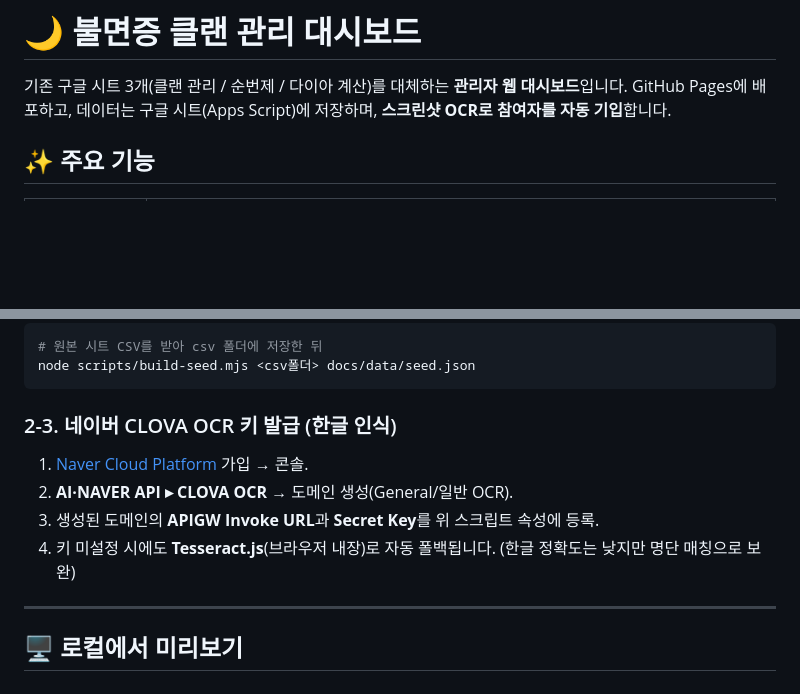
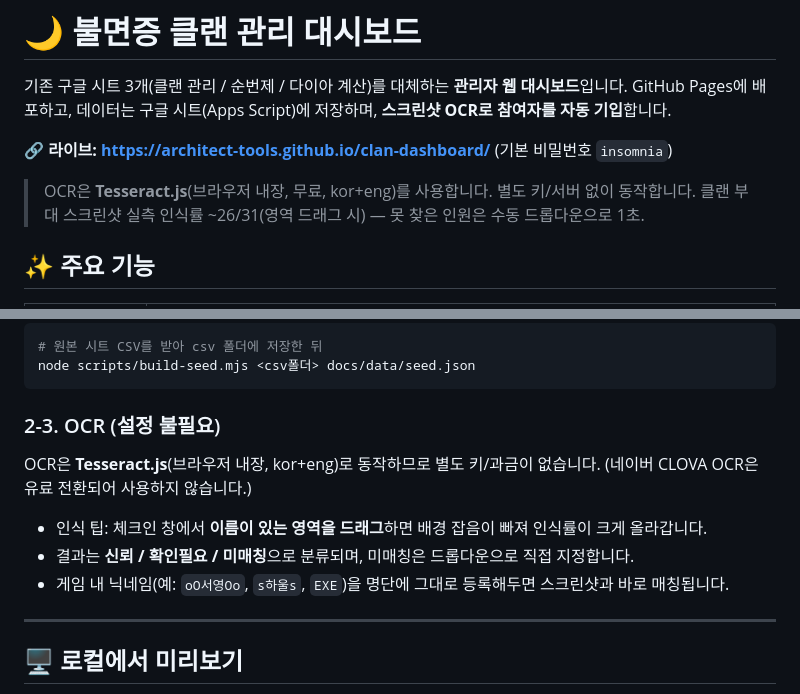
Before and after one commit to architect-tools/clan-dashboard, a Markdown page: README.md, 2 parts joined by grey strips. GitHub-like rendering; blank space fills up the shorter version.

Commit message:
docs: README — Tesseract OCR 반영 + 라이브 URL
Co-Authored-By: Claude Opus 4.8 <noreply@anthropic.com>

````diff
--- a/README.md
+++ b/README.md
@@ -2,6 +2,11 @@
 
 기존 구글 시트 3개(클랜 관리 / 순번제 / 다이아 계산)를 대체하는 **관리자 웹 대시보드**입니다.
 GitHub Pages에 배포하고, 데이터는 구글 시트(Apps Script)에 저장하며, **스크린샷 OCR로 참여자를 자동 기입**합니다.
+
+**🔗 라이브: https://architect-tools.github.io/clan-dashboard/** (기본 비밀번호 `insomnia`)
+
+> OCR은 **Tesseract.js**(브라우저 내장, 무료, kor+eng)를 사용합니다. 별도 키/서버 없이 동작합니다.
+> 클랜 부대 스크린샷 실측 인식률 ~26/31(영역 드래그 시) — 못 찾은 인원은 수동 드롭다운으로 1초.
 
 ## ✨ 주요 기능
 
@@ -63,11 +68,12 @@ GitHub Pages에 배포하고, 데이터는 구글 시트(Apps Script)에 저장
 node scripts/build-seed.mjs <csv폴더> docs/data/seed.json
 ```
 
-### 2-3. 네이버 CLOVA OCR 키 발급 (한글 인식)
-1. [Naver Cloud Platform](https://www.ncloud.com) 가입 → 콘솔.
-2. **AI·NAVER API ▸ CLOVA OCR** → 도메인 생성(General/일반 OCR).
-3. 생성된 도메인의 **APIGW Invoke URL**과 **Secret Key**를 위 스크립트 속성에 등록.
-4. 키 미설정 시에도 **Tesseract.js**(브라우저 내장)로 자동 폴백됩니다. (한글 정확도는 낮지만 명단 매칭으로 보완)
+### 2-3. OCR (설정 불필요)
+OCR은 **Tesseract.js**(브라우저 내장, kor+eng)로 동작하므로 별도 키/과금이 없습니다.
+(네이버 CLOVA OCR은 유료 전환되어 사용하지 않습니다.)
+- 인식 팁: 체크인 창에서 **이름이 있는 영역을 드래그**하면 배경 잡음이 빠져 인식률이 크게 올라갑니다.
+- 결과는 **신뢰 / 확인필요 / 미매칭**으로 분류되며, 미매칭은 드롭다운으로 직접 지정합니다.
+- 게임 내 닉네임(예: `oO서영Oo`, `s하울s`, `EXE`)을 명단에 그대로 등록해두면 스크린샷과 바로 매칭됩니다.
 
 ---
 
````
